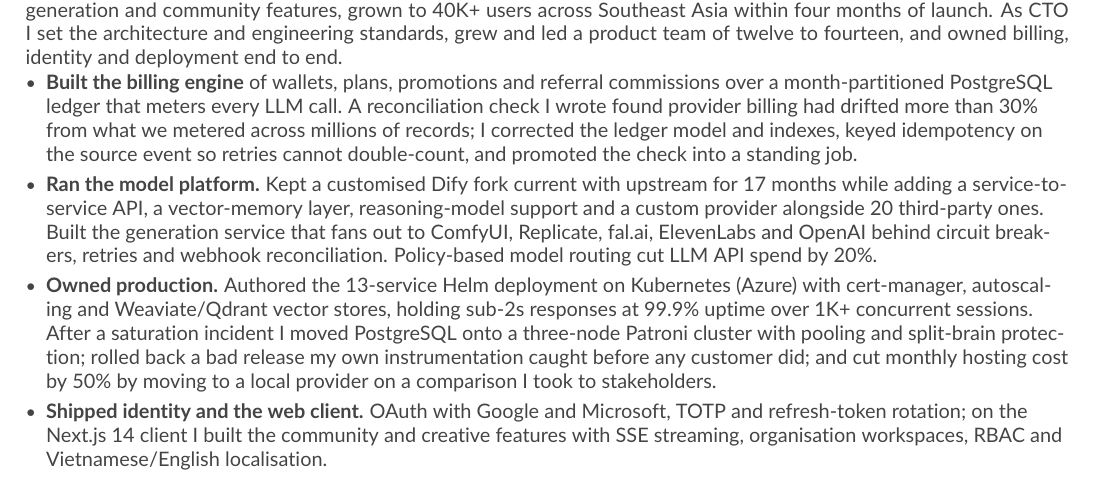
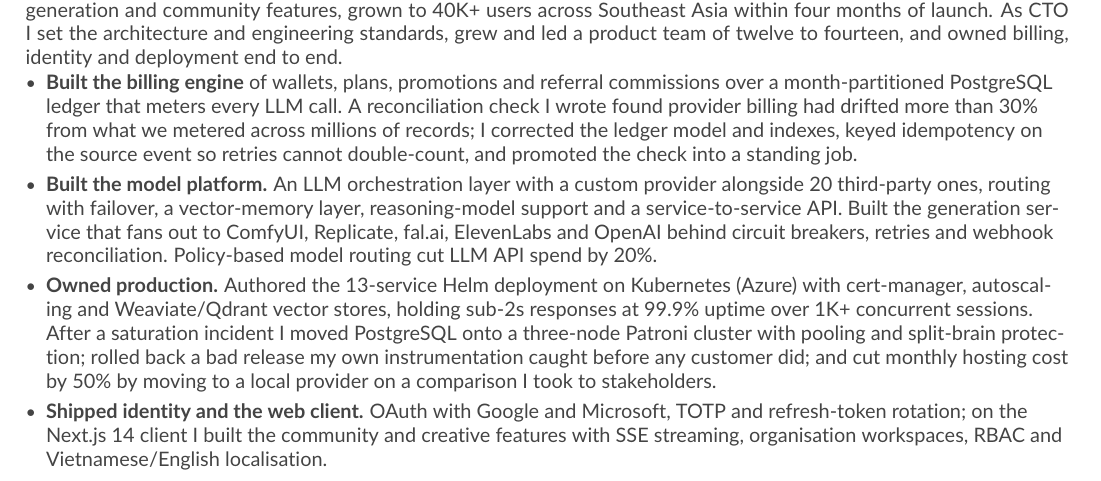
Before and after one commit to TinDang97/TinDang97, a LaTeX CV (main.tex): part of page 2 of 2, cut so that both start at the same text. Compiled offline with pdfLaTeX.

Commit message:
docs(cv): describe the ClickAI model platform without naming its base
Reworded the model-platform bullet to describe what was built: an LLM
orchestration layer with a custom provider alongside 20 third-party
ones, routing with failover, vector memory, reasoning-model support and
a service-to-service API. Still two pages.

author: Tin Dang

```diff
--- a/main.tex
+++ b/main.tex
@@ -111,7 +111,7 @@
 
 \begin{itemize}
   \item \textbf{Built the billing engine} of wallets, plans, promotions and referral commissions over a month-partitioned PostgreSQL ledger that meters every LLM call. A reconciliation check I wrote found provider billing had drifted more than 30\% from what we metered across millions of records; I corrected the ledger model and indexes, keyed idempotency on the source event so retries cannot double-count, and promoted the check into a standing job.
-  \item \textbf{Ran the model platform.} Kept a customised Dify fork current with upstream for 17 months while adding a service-to-service API, a vector-memory layer, reasoning-model support and a custom provider alongside 20 third-party ones. Built the generation service that fans out to ComfyUI, Replicate, fal.ai, ElevenLabs and OpenAI behind circuit breakers, retries and webhook reconciliation. Policy-based model routing cut LLM API spend by 20\%.
+  \item \textbf{Built the model platform.} An LLM orchestration layer with a custom provider alongside 20 third-party ones, routing with failover, a vector-memory layer, reasoning-model support and a service-to-service API. Built the generation service that fans out to ComfyUI, Replicate, fal.ai, ElevenLabs and OpenAI behind circuit breakers, retries and webhook reconciliation. Policy-based model routing cut LLM API spend by 20\%.
   \item \textbf{Owned production.} Authored the 13-service Helm deployment on Kubernetes (Azure) with cert-manager, autoscaling and Weaviate/Qdrant vector stores, holding sub-2s responses at 99.9\% uptime over 1K+ concurrent sessions. After a saturation incident I moved PostgreSQL onto a three-node Patroni cluster with pooling and split-brain protection; rolled back a bad release my own instrumentation caught before any customer did; and cut monthly hosting cost by 50\% by moving to a local provider on a comparison I took to stakeholders.
   \item \textbf{Shipped identity and the web client.} OAuth with Google and Microsoft, TOTP and refresh-token rotation; on the Next.js 14 client I built the community and creative features with SSE streaming, organisation workspaces, RBAC and Vietnamese/English localisation.
 \end{itemize}
```
Also changed, not shown: main-2.png, main.pdf.
